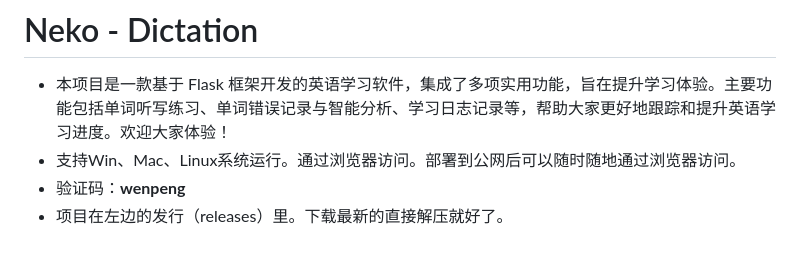
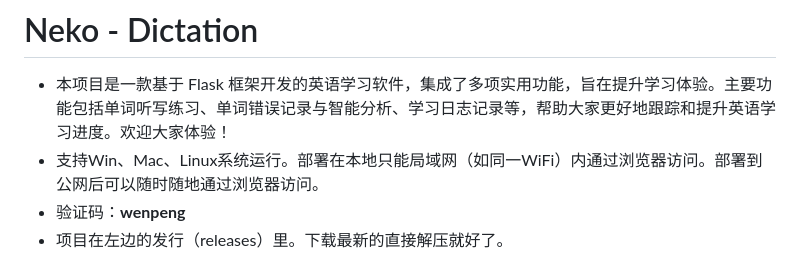
Before and after one commit to Summer-Neko/Neko-Dictation, a Markdown page: README.md, the part around the change. Drawn GitHub-style.

```diff
--- a/README.md
+++ b/README.md
@@ -1,6 +1,6 @@
 # Neko - Dictation
 - 本项目是一款基于 Flask 框架开发的英语学习软件，集成了多项实用功能，旨在提升学习体验。主要功能包括单词听写练习、单词错误记录与智能分析、学习日志记录等，帮助大家更好地跟踪和提升英语学习进度。欢迎大家体验！
-- 支持Win、Mac、Linux系统运行。通过浏览器访问。部署到公网后可以随时随地通过浏览器访问。
+- 支持Win、Mac、Linux系统运行。部署在本地只能局域网（如同一WiFi）内通过浏览器访问。部署到公网后可以随时随地通过浏览器访问。
 - 验证码：**wenpeng**
 - 项目在左边的发行（releases）里。下载最新的直接解压就好了。
 
```
